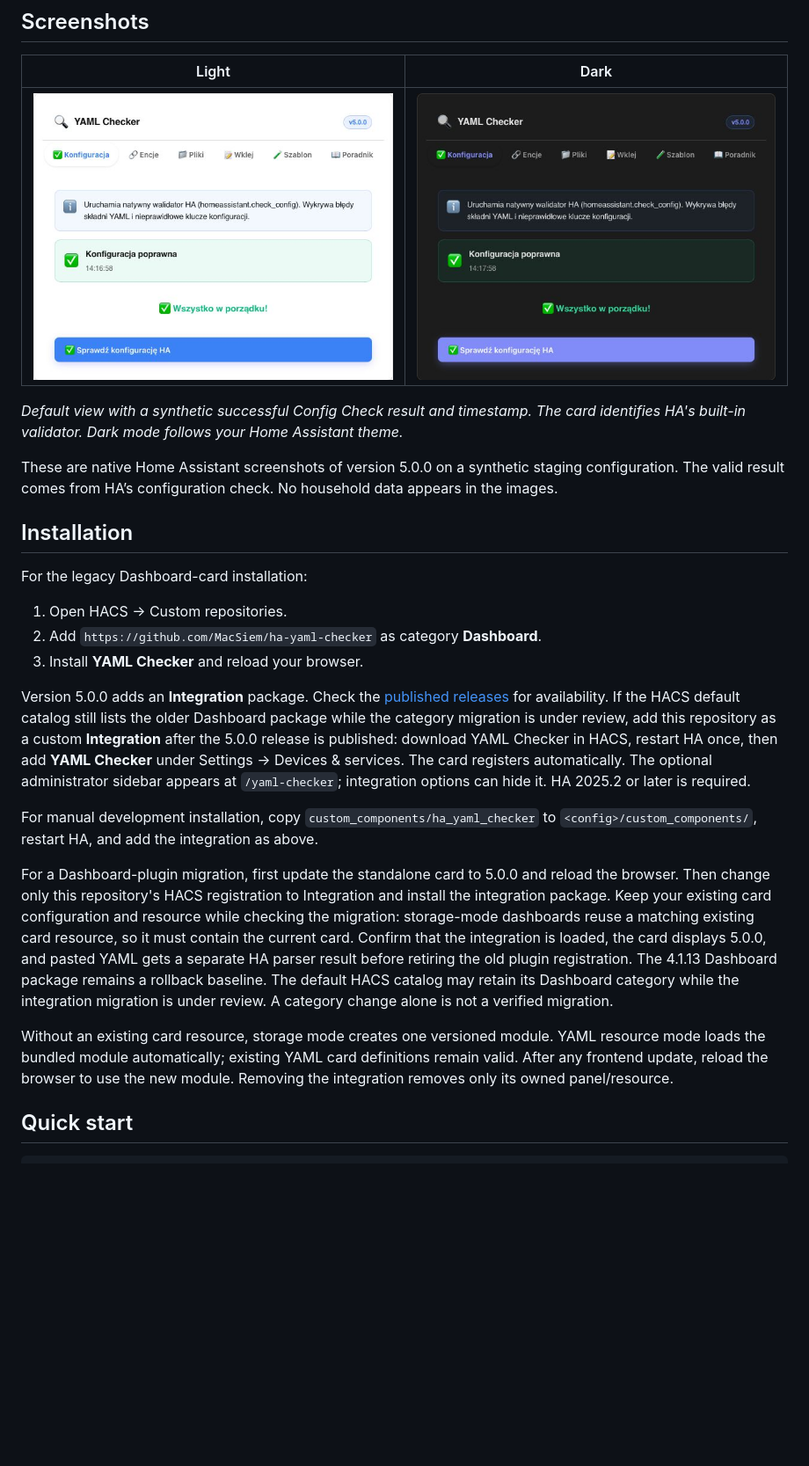
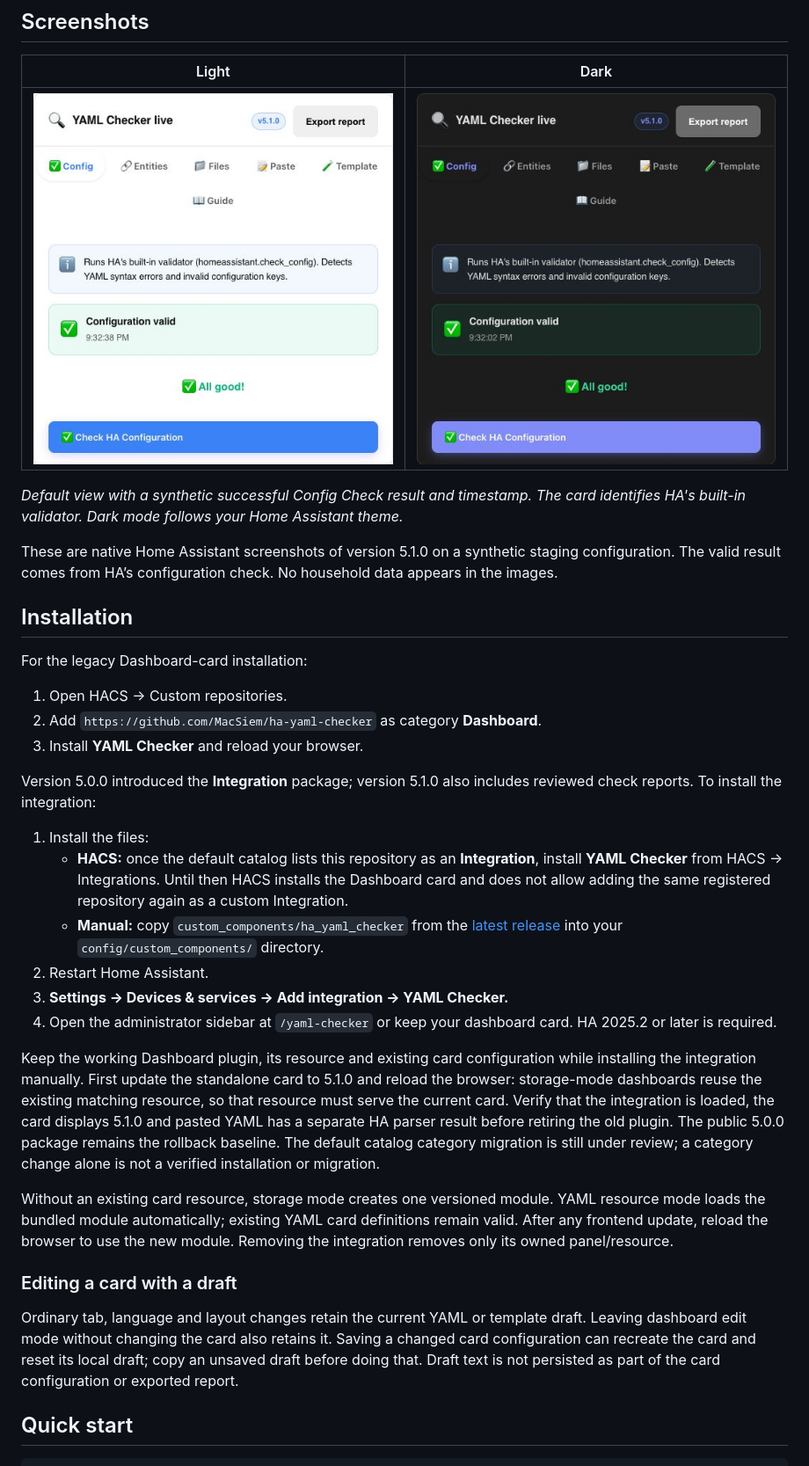
Before and after one commit to MacSiem/ha-yaml-checker, a Markdown page: README.md, the part around the change. Shown: that part at 88% size. Drawn GitHub-style; pictures changed too: docs/screenshots/card-main-dark.jpg, docs/screenshots/card-main-light.jpg; blank space fills up the shorter version.

Commit message:
docs: refresh YAML 5.1 native screenshots and migration guidance

```diff
--- a/README.md
+++ b/README.md
@@ -86,7 +86,7 @@ another export.
 The card identifies HA's built-in validator. Dark mode follows your Home
 Assistant theme.*
 
-These are native Home Assistant screenshots of version 5.0.0 on a synthetic staging configuration. The valid result comes from HA’s configuration check. No household data appears in the images.
+These are native Home Assistant screenshots of version 5.1.0 on a synthetic staging configuration. The valid result comes from HA’s configuration check. No household data appears in the images.
 
 ## Installation
 
@@ -96,34 +96,43 @@ For the legacy Dashboard-card installation:
 2. Add `https://github.com/MacSiem/ha-yaml-checker` as category **Dashboard**.
 3. Install **YAML Checker** and reload your browser.
 
-Version 5.0.0 adds an **Integration** package. Check the
-[published releases](https://github.com/MacSiem/ha-yaml-checker/releases) for
-availability. If the HACS default catalog still lists the older Dashboard
-package while the category migration is under review, add this repository as a
-custom **Integration** after the 5.0.0 release is published:
-download YAML Checker in HACS, restart HA once, then add **YAML Checker** under
-Settings → Devices & services. The card registers automatically. The optional
-administrator sidebar appears at `/yaml-checker`; integration options can hide it.
-HA 2025.2 or later is required.
+Version 5.0.0 introduced the **Integration** package; version 5.1.0 also
+includes reviewed check reports. To install the integration:
 
-For manual development installation, copy `custom_components/ha_yaml_checker`
-to `<config>/custom_components/`, restart HA, and add the integration as above.
+1. Install the files:
+   - **HACS:** once the default catalog lists this repository as an
+     **Integration**, install **YAML Checker** from HACS → Integrations.
+     Until then HACS installs the Dashboard card and does not allow adding
+     the same registered repository again as a custom Integration.
+   - **Manual:** copy `custom_components/ha_yaml_checker` from the
+     [latest release](https://github.com/MacSiem/ha-yaml-checker/releases)
+     into your `config/custom_components/` directory.
+2. Restart Home Assistant.
+3. **Settings → Devices & services → Add integration → YAML Checker.**
+4. Open the administrator sidebar at `/yaml-checker` or keep your dashboard
+   card. HA 2025.2 or later is required.
 
-For a Dashboard-plugin migration, first update the standalone card to 5.0.0
-and reload the browser. Then change only this repository's HACS registration
-to Integration and install the integration package. Keep your existing card
-configuration and resource while checking the migration: storage-mode dashboards
-reuse a matching existing card resource, so it must contain the current card.
-Confirm that the integration is loaded, the card displays 5.0.0, and pasted YAML
-gets a separate HA parser result before retiring the old plugin registration.
-The 4.1.13 Dashboard package remains a rollback baseline. The default HACS
-catalog may retain its Dashboard category while the integration migration is
-under review. A category change alone is not a verified migration.
+Keep the working Dashboard plugin, its resource and existing card configuration
+while installing the integration manually. First update the standalone card to
+5.1.0 and reload the browser: storage-mode dashboards reuse the existing matching
+resource, so that resource must serve the current card. Verify that the integration
+is loaded, the card displays 5.1.0 and pasted YAML has a separate HA parser result
+before retiring the old plugin. The public 5.0.0 package remains the rollback
+baseline. The default catalog category migration is still under review; a category
+change alone is not a verified installation or migration.
 
 Without an existing card resource, storage mode creates one versioned module.
 YAML resource mode loads the bundled module automatically; existing YAML card
 definitions remain valid. After any frontend update, reload the browser to use
 the new module. Removing the integration removes only its owned panel/resource.
+
+### Editing a card with a draft
+
+Ordinary tab, language and layout changes retain the current YAML or template
+draft. Leaving dashboard edit mode without changing the card also retains it.
+Saving a changed card configuration can recreate the card and reset its local
+draft; copy an unsaved draft before doing that. Draft text is not persisted as
+part of the card configuration or exported report.
 
 ## Quick start
 
```
Also changed, not shown: CHANGELOG.md (+1 -0 lines).
